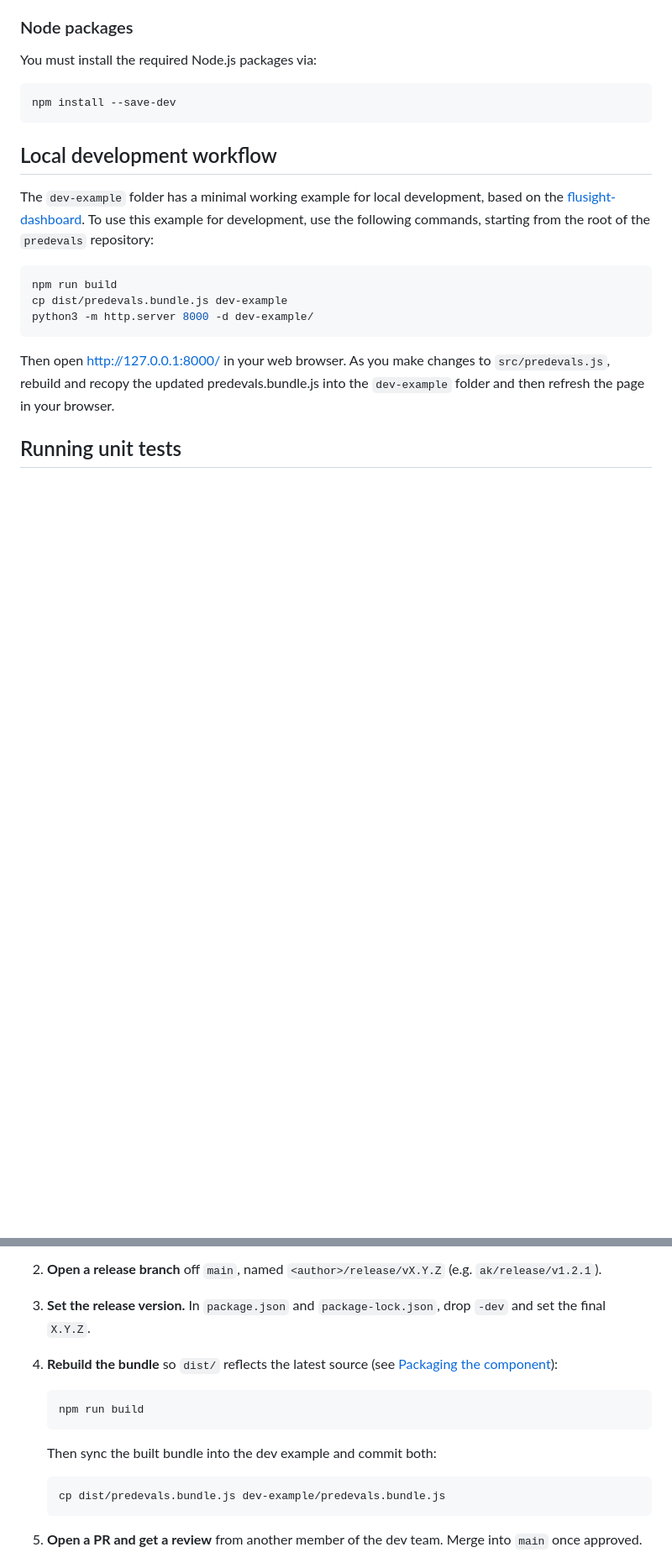
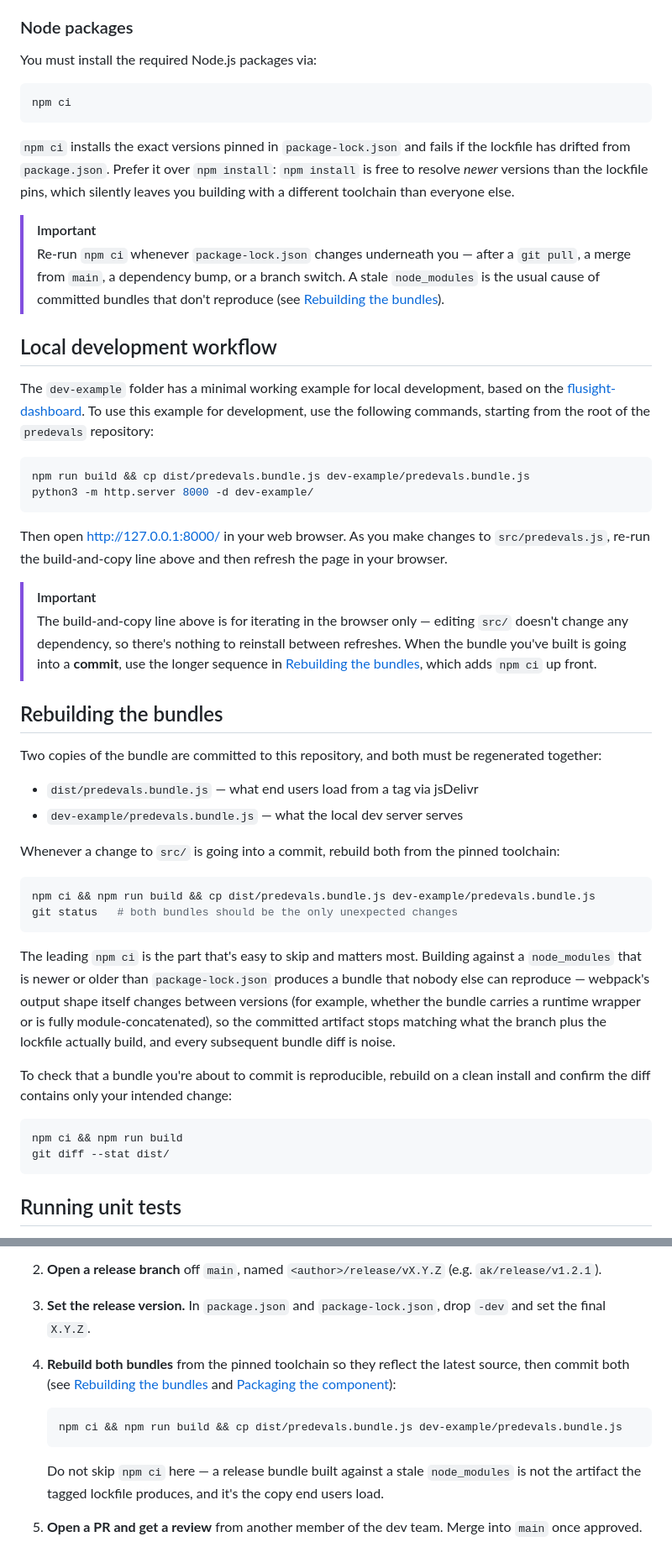
Before and after one commit to hubverse-org/predevals, a Markdown page: README.md, 2 parts joined by grey strips. Shown at 84% size. Drawn GitHub-style; blank space fills up the shorter version.

Commit message:
document `npm ci` before builds so bundles reproduce

````diff
--- a/README.md
+++ b/README.md
@@ -14,20 +14,50 @@ You'll need to install Node.js and npm. Please see the installation instructions
 You must install the required Node.js packages via:
 
 ```bash
-npm install --save-dev
+npm ci
 ```
+
+`npm ci` installs the exact versions pinned in `package-lock.json` and fails if the lockfile has drifted from `package.json`. Prefer it over `npm install`: `npm install` is free to resolve *newer* versions than the lockfile pins, which silently leaves you building with a different toolchain than everyone else.
+
+> [!IMPORTANT]
+> Re-run `npm ci` whenever `package-lock.json` changes underneath you — after a `git pull`, a merge from `main`, a dependency bump, or a branch switch. A stale `node_modules` is the usual cause of committed bundles that don't reproduce (see [Rebuilding the bundles](#rebuilding-the-bundles)).
 
 ## Local development workflow
 
 The `dev-example` folder has a minimal working example for local development, based on the [flusight-dashboard](https://github.com/reichlab/flusight-dashboard). To use this example for development, use the following commands, starting from the root of the `predevals` repository:
 
 ```bash
-npm run build
-cp dist/predevals.bundle.js dev-example
+npm run build && cp dist/predevals.bundle.js dev-example/predevals.bundle.js
 python3 -m http.server 8000 -d dev-example/
 ```
 
-Then open http://127.0.0.1:8000/ in your web browser. As you make changes to `src/predevals.js`, rebuild and recopy the updated predevals.bundle.js into the `dev-example` folder and then refresh the page in your browser.
+Then open http://127.0.0.1:8000/ in your web browser. As you make changes to `src/predevals.js`, re-run the build-and-copy line above and then refresh the page in your browser.
+
+> [!IMPORTANT]
+> The build-and-copy line above is for iterating in the browser only — editing `src/` doesn't change any dependency, so there's nothing to reinstall between refreshes. When the bundle you've built is going into a **commit**, use the longer sequence in [Rebuilding the bundles](#rebuilding-the-bundles), which adds `npm ci` up front.
+
+## Rebuilding the bundles
+
+Two copies of the bundle are committed to this repository, and both must be regenerated together:
+
+- `dist/predevals.bundle.js` — what end users load from a tag via jsDelivr
+- `dev-example/predevals.bundle.js` — what the local dev server serves
+
+Whenever a change to `src/` is going into a commit, rebuild both from the pinned toolchain:
+
+```bash
+npm ci && npm run build && cp dist/predevals.bundle.js dev-example/predevals.bundle.js
+git status   # both bundles should be the only unexpected changes
+```
+
+The leading `npm ci` is the part that's easy to skip and matters most. Building against a `node_modules` that is newer or older than `package-lock.json` produces a bundle that nobody else can reproduce — webpack's output shape itself changes between versions (for example, whether the bundle carries a runtime wrapper or is fully module-concatenated), so the committed artifact stops matching what the branch plus the lockfile actually build, and every subsequent bundle diff is noise.
+
+To check that a bundle you're about to commit is reproducible, rebuild on a clean install and confirm the diff contains only your intended change:
+
+```bash
+npm ci && npm run build
+git diff --stat dist/
+```
 
 ## Running unit tests
 
@@ -75,17 +105,13 @@ Once the team agrees `main` is ready to release, follow this checklist. It mirro
 1. **Decide the version bump.** Based on everything that landed since the last tag, pick patch / minor / major per [SemVer](https://semver.org/). This becomes `X.Y.Z` (the `-dev` placeholder on `main` is just a starting guess — override it if what actually landed warrants a different bump).
 2. **Open a release branch** off `main`, named `<author>/release/vX.Y.Z` (e.g. `ak/release/v1.2.1`).
 3. **Set the release version.** In `package.json` and `package-lock.json`, drop `-dev` and set the final `X.Y.Z`.
-4. **Rebuild the bundle** so `dist/` reflects the latest source (see [Packaging the component](#packaging-the-component)):
+4. **Rebuild both bundles** from the pinned toolchain so they reflect the latest source, then commit both (see [Rebuilding the bundles](#rebuilding-the-bundles) and [Packaging the component](#packaging-the-component)):
 
    ```bash
-   npm run build
+   npm ci && npm run build && cp dist/predevals.bundle.js dev-example/predevals.bundle.js
    ```
 
-   Then sync the built bundle into the dev example and commit both:
-
-   ```bash
-   cp dist/predevals.bundle.js dev-example/predevals.bundle.js
-   ```
+   Do not skip `npm ci` here — a release bundle built against a stale `node_modules` is not the artifact the tagged lockfile produces, and it's the copy end users load.
 
 5. **Open a PR and get a review** from another member of the dev team. Merge into `main` once approved.
 6. **Cut the tag.** On the merge commit, create an annotated (`-a`) or signed (`-s`) tag named `vX.Y.Z` and push it:
````
Also changed, not shown: other parts of README.md (+2 -2 lines).
